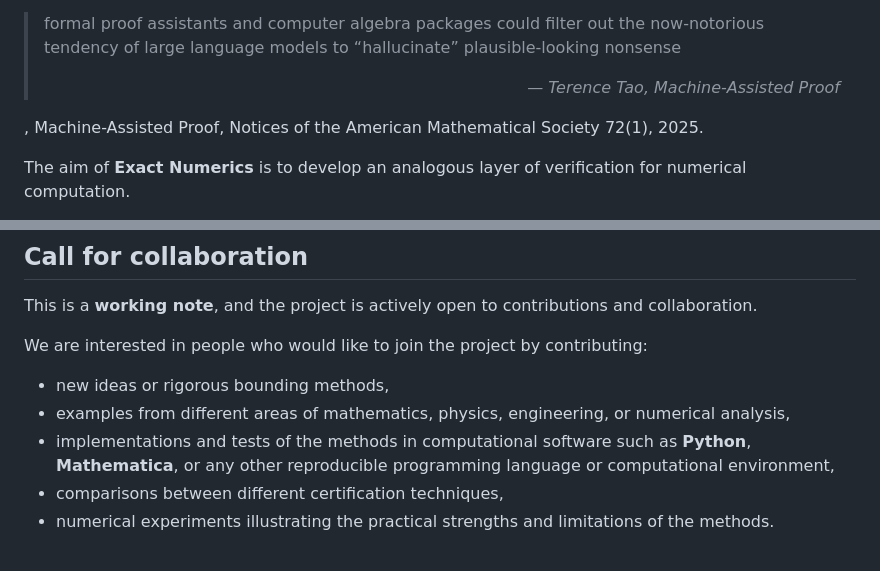
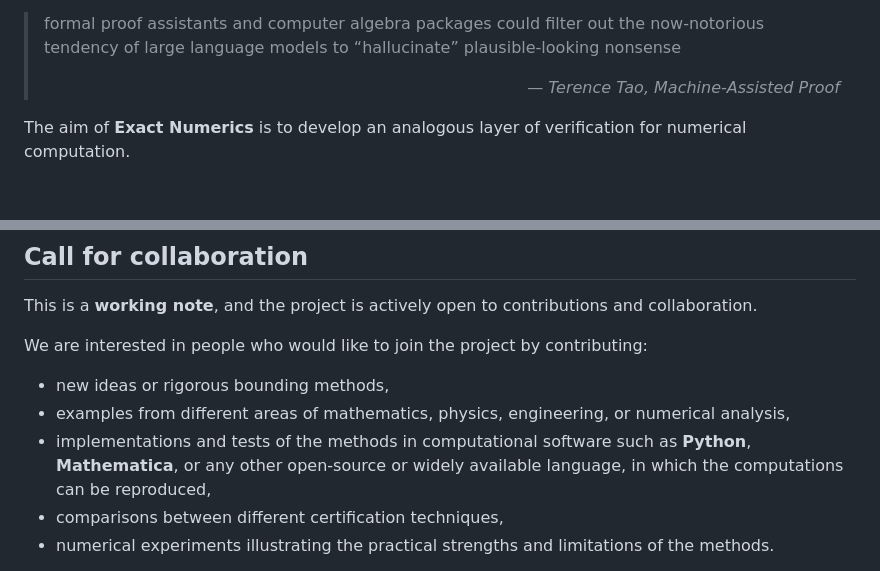
Before and after one commit to Konczer/ExactNumerics, a Markdown page: README.md, 2 parts joined by grey strips. Rendered like a GitHub page; blank space fills up the shorter version.

```diff
--- a/README.md
+++ b/README.md
@@ -41,8 +41,6 @@ One source of inspiration for this project is the use of formal proof assistants
 > formal proof assistants and computer algebra packages could filter out the now-notorious tendency of large language models to “hallucinate” plausible-looking nonsense
 >
 > <p align="right"><em>— Terence Tao, Machine-Assisted Proof</em></p>
-
-, Machine-Assisted Proof, Notices of the American Mathematical Society 72(1), 2025.
 
 
 The aim of **Exact Numerics** is to develop an analogous layer of verification for numerical computation.
@@ -114,7 +112,7 @@ We are interested in people who would like to join the project by contributing:
 
 - new ideas or rigorous bounding methods,
 - examples from different areas of mathematics, physics, engineering, or numerical analysis,
-- implementations and tests of the methods in computational software such as **Python**, **Mathematica**, or any other reproducible programming language or computational environment,
+- implementations and tests of the methods in computational software such as **Python**, **Mathematica**, or any other open-source or widely available language, in which the computations can be reproduced,
 - comparisons between different certification techniques,
 - numerical experiments illustrating the practical strengths and limitations of the methods.
 
```
